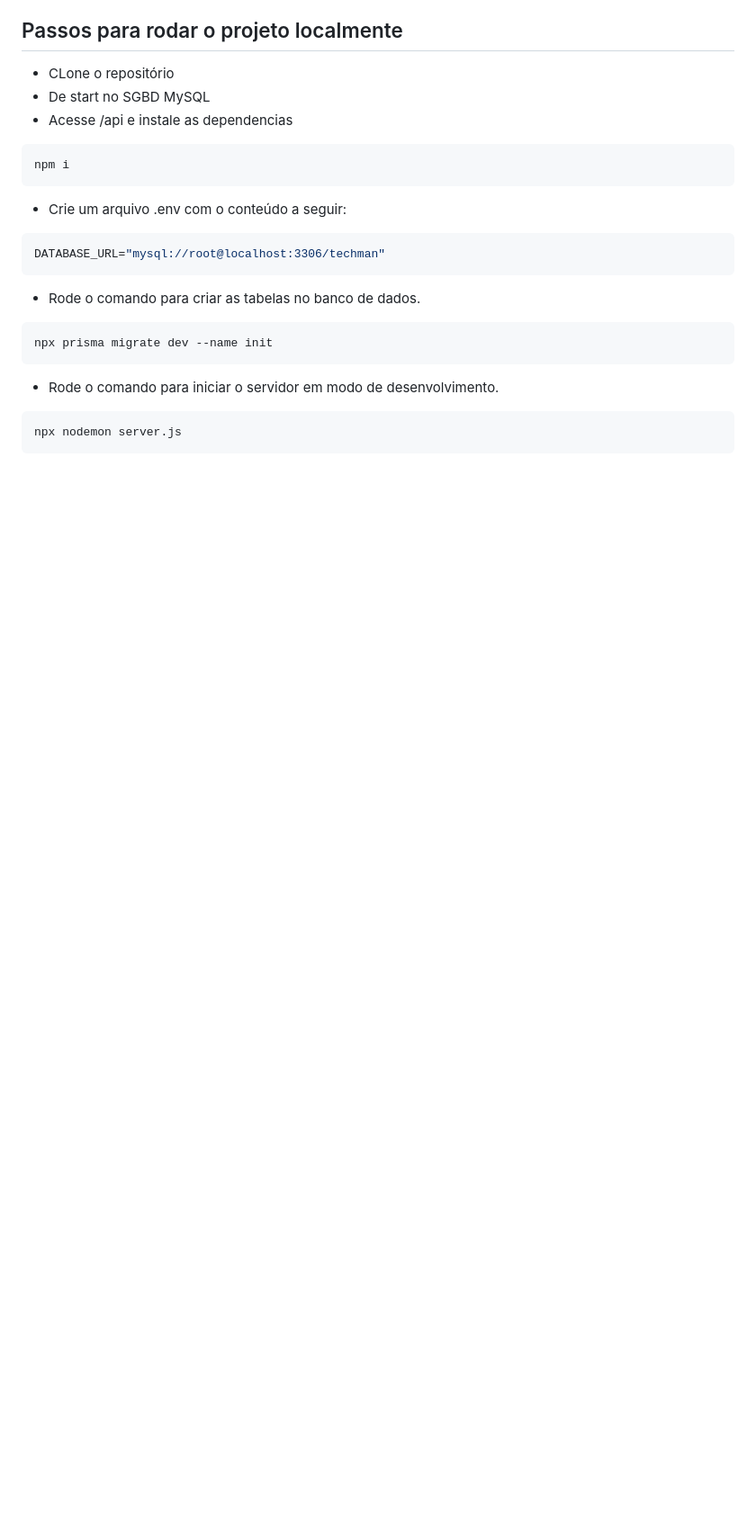
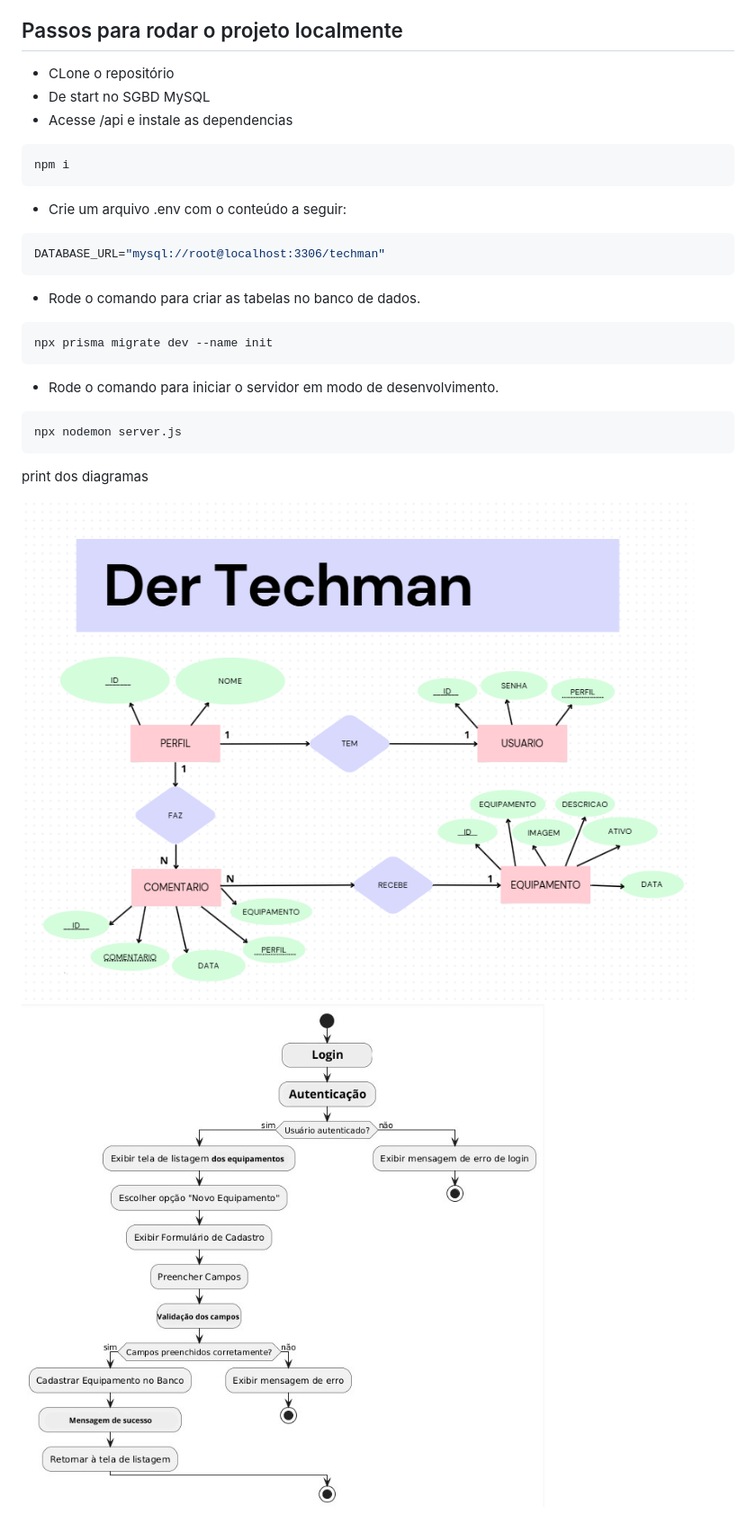
Before and after one commit to rebecalazarini/prova-full-techman, a Markdown page: api/readme.md, the part around the change. Shown: that part at 90% size. GitHub-like rendering; pictures changed too: docs/Login.png (added); blank space fills up the shorter version.

Commit message:
alterações

````diff
--- a/api/readme.md
+++ b/api/readme.md
@@ -25,3 +25,8 @@ npx prisma migrate dev --name init
 ```bash
 npx nodemon server.js
 ```
+
+print dos diagramas
+
+![i1](../docs/der.png)
+![i2](../docs/Login.png)
````
Also changed, not shown: docs/WhatsApp Image 2025-09-24 at 14.12.43.jpeg (deleted).
